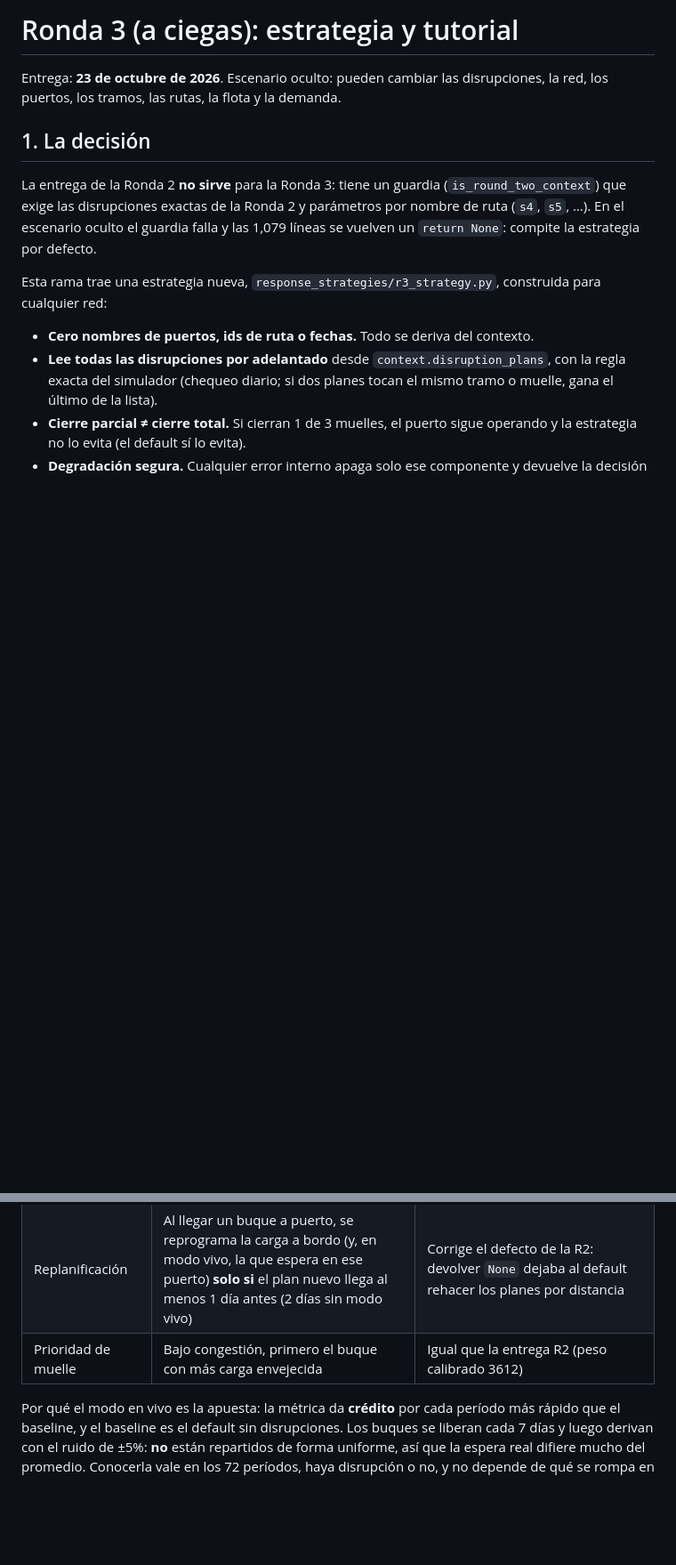
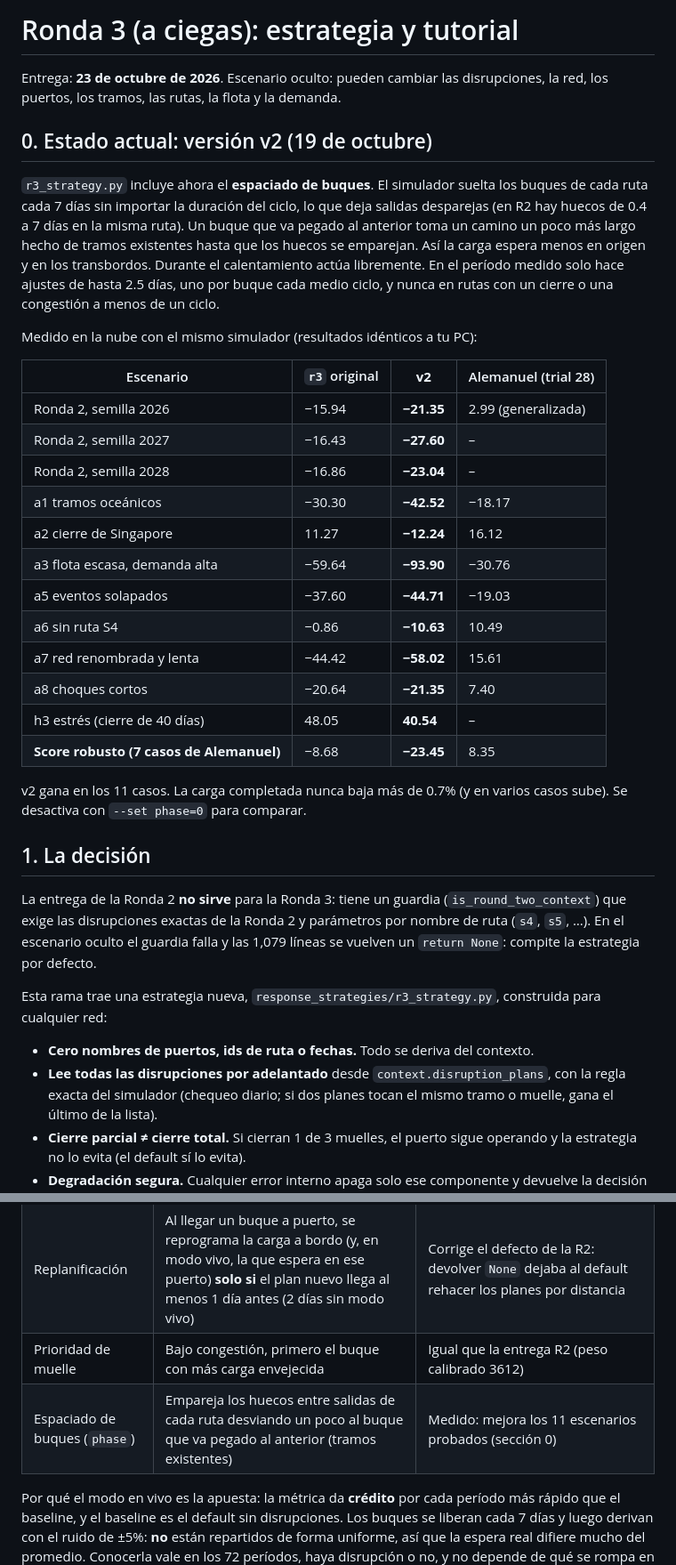
Before and after one commit to Tanktorm/Winter2Sim, a Markdown page: RONDA3.md, 2 parts joined by grey strips. Shown at 89% size. Rendered like a GitHub page; blank space fills up the shorter version.

Commit message:
RONDA3: resultados de la version v2 (espaciado de buques)
Co-Authored-By: Claude Opus 5.5 <noreply@anthropic.com>
Claude-Session: https://claude.ai/code/session_01KnVhwKrPqsZLMbMG9FKMh8

```diff
--- a/RONDA3.md
+++ b/RONDA3.md
@@ -2,6 +2,37 @@
 
 Entrega: **23 de octubre de 2026**. Escenario oculto: pueden cambiar las disrupciones,
 la red, los puertos, los tramos, las rutas, la flota y la demanda.
+
+## 0. Estado actual: versión v2 (19 de octubre)
+
+`r3_strategy.py` incluye ahora el **espaciado de buques**. El simulador suelta los
+buques de cada ruta cada 7 días sin importar la duración del ciclo, lo que deja
+salidas desparejas (en R2 hay huecos de 0.4 a 7 días en la misma ruta). Un buque que
+va pegado al anterior toma un camino un poco más largo hecho de tramos existentes
+hasta que los huecos se emparejan. Así la carga espera menos en origen y en los
+transbordos. Durante el calentamiento actúa libremente. En el período medido solo
+hace ajustes de hasta 2.5 días, uno por buque cada medio ciclo, y nunca en rutas con
+un cierre o una congestión a menos de un ciclo.
+
+Medido en la nube con el mismo simulador (resultados idénticos a tu PC):
+
+| Escenario | `r3` original | **v2** | Alemanuel (trial 28) |
+|---|---|---|---|
+| Ronda 2, semilla 2026 | −15.94 | **−21.35** | 2.99 (generalizada) |
+| Ronda 2, semilla 2027 | −16.43 | **−27.60** | – |
+| Ronda 2, semilla 2028 | −16.86 | **−23.04** | – |
+| a1 tramos oceánicos | −30.30 | **−42.52** | −18.17 |
+| a2 cierre de Singapore | 11.27 | **−12.24** | 16.12 |
+| a3 flota escasa, demanda alta | −59.64 | **−93.90** | −30.76 |
+| a5 eventos solapados | −37.60 | **−44.71** | −19.03 |
+| a6 sin ruta S4 | −0.86 | **−10.63** | 10.49 |
+| a7 red renombrada y lenta | −44.42 | **−58.02** | 15.61 |
+| a8 choques cortos | −20.64 | **−21.35** | 7.40 |
+| h3 estrés (cierre de 40 días) | 48.05 | **40.54** | – |
+| **Score robusto (7 casos de Alemanuel)** | −8.68 | **−23.45** | 8.35 |
+
+v2 gana en los 11 casos. La carga completada nunca baja más de 0.7% (y en varios
+casos sube). Se desactiva con `--set phase=0` para comparar.
 
 ## 1. La decisión
 
@@ -31,6 +62,7 @@ para cualquier red:
 | Seguimiento en vivo (`live`) | Registra cada llegada y salida de cada buque, proyecta sus próximas escalas y reserva en el buque que **de verdad sale primero**, en vez de suponer una espera media | Nuevo. En pruebas unitarias (sin simulación completa) predice la siguiente escala con 0.07 días de error medio. Se apaga solo si en la corrida el error medio pasa de 1.5 días |
 | Replanificación | Al llegar un buque a puerto, se reprograma la carga a bordo (y, en modo vivo, la que espera en ese puerto) **solo si** el plan nuevo llega al menos 1 día antes (2 días sin modo vivo) | Corrige el defecto de la R2: devolver `None` dejaba al default rehacer los planes por distancia |
 | Prioridad de muelle | Bajo congestión, primero el buque con más carga envejecida | Igual que la entrega R2 (peso calibrado 3612) |
+| Espaciado de buques (`phase`) | Empareja los huecos entre salidas de cada ruta desviando un poco al buque que va pegado al anterior (tramos existentes) | Medido: mejora los 11 escenarios probados (sección 0) |
 
 Por qué el modo en vivo es la apuesta: la métrica da **crédito** por cada período más
 rápido que el baseline, y el baseline es el default sin disrupciones. Los buques se
```
